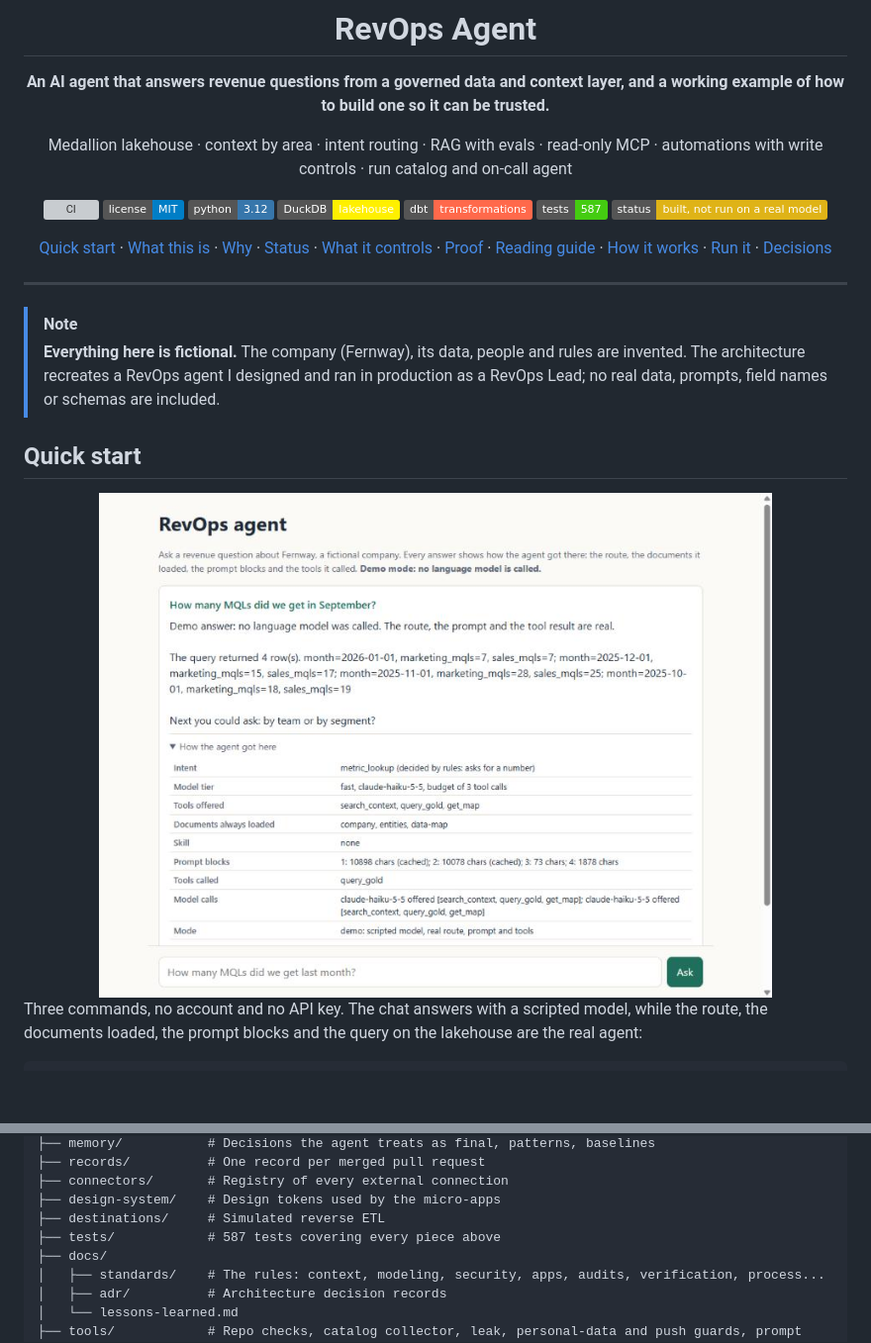
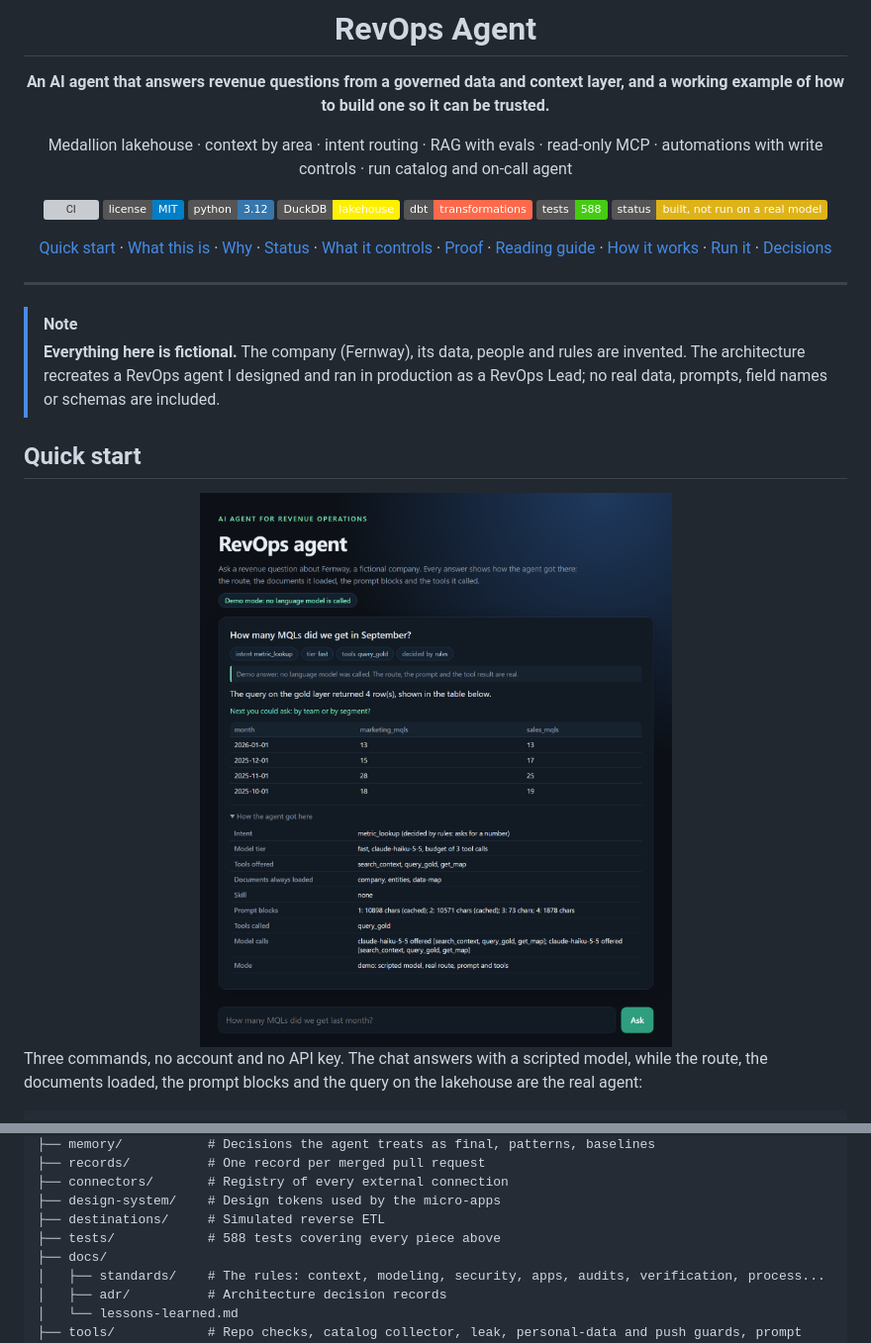
Before and after one commit to leoippolitos-svg/revops-agent, a Markdown page: README.md, 2 parts joined by grey strips. Shown at 99% size. Rendered like a GitHub page; pictures changed too: docs/img/agent-chat.jpg (deleted), docs/img/agent-chat.png (added); folded sections open; badges without logos; blank space fills up the shorter version; grey boxes are pictures that could not be loaded.

```diff
--- a/README.md
+++ b/README.md
@@ -11,7 +11,7 @@ Medallion lakehouse · context by area · intent routing · RAG with evals · re
 ![Python](https://img.shields.io/badge/python-3.12-3776AB?logo=python&logoColor=white)
 ![DuckDB](https://img.shields.io/badge/DuckDB-lakehouse-FFF000?logo=duckdb&logoColor=black)
 ![dbt](https://img.shields.io/badge/dbt-transformations-FF694B?logo=dbt&logoColor=white)
-![Tests](https://img.shields.io/badge/tests-587-brightgreen)
+![Tests](https://img.shields.io/badge/tests-588-brightgreen)
 ![Status](https://img.shields.io/badge/status-built%2C%20not%20run%20on%20a%20real%20model-yellow)
 
 [Quick start](#quick-start) · [What this is](#what-this-is) · [Why](#why-it-exists) · [Status](#what-is-built-and-what-is-not) · [What it controls](#what-it-controls-and-what-it-cannot-touch) · [Proof](#proof-it-works) · [Reading guide](#reading-guide) · [How it works](#how-it-works) · [Run it](#run-it) · [Decisions](#design-decisions)
@@ -27,7 +27,7 @@ Medallion lakehouse · context by area · intent routing · RAG with evals · re
 
 <div align="center">
 
-<img src="docs/img/agent-chat.jpg" alt="The local agent chat: an answer and, under it, the intent, tier, tools, documents loaded, prompt blocks and tools called" width="680">
+<img src="docs/img/agent-chat.png" alt="The local agent chat: an answer and, under it, the intent, tier, tools, documents loaded, prompt blocks and tools called" width="680">
 
 </div>
 
@@ -295,7 +295,7 @@ revops-agent/
 ├── connectors/       # Registry of every external connection
 ├── design-system/    # Design tokens used by the micro-apps
 ├── destinations/     # Simulated reverse ETL
-├── tests/            # 587 tests covering every piece above
+├── tests/            # 588 tests covering every piece above
 ├── docs/
 │   ├── standards/    # The rules: context, modeling, security, apps, audits, verification, process...
 │   ├── adr/          # Architecture decision records
```
Also changed, not shown: apps/agent-chat/README.md (+2 -2 lines), apps/agent-chat/SPEC.md (+1 -1 lines), records/2026-11-17-agent-chat-visual-refresh.md (added, +31 -0 lines), docs/img/social-preview.png, 6 other files.
